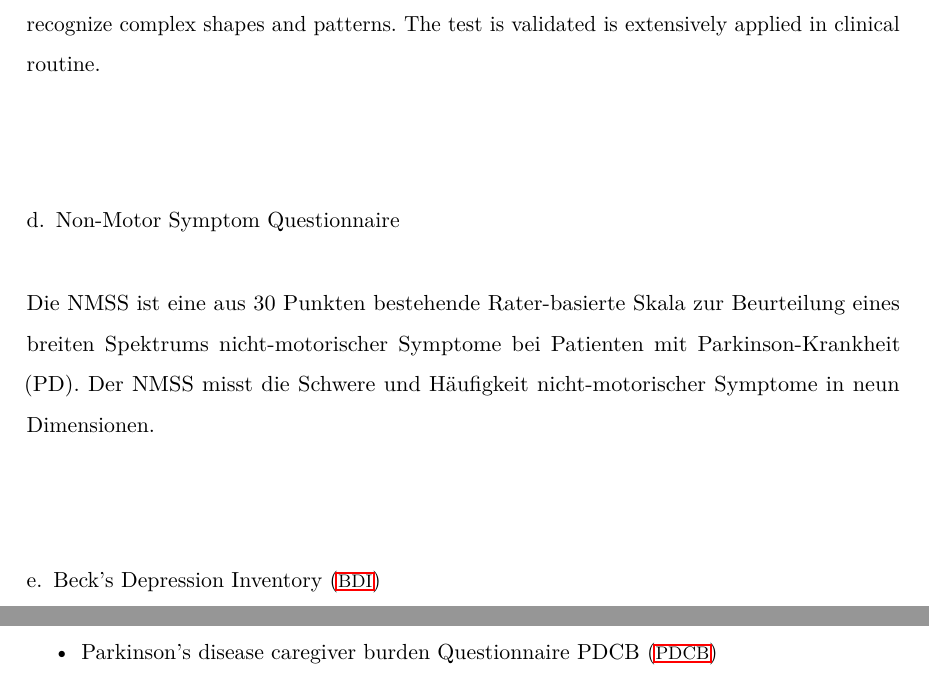
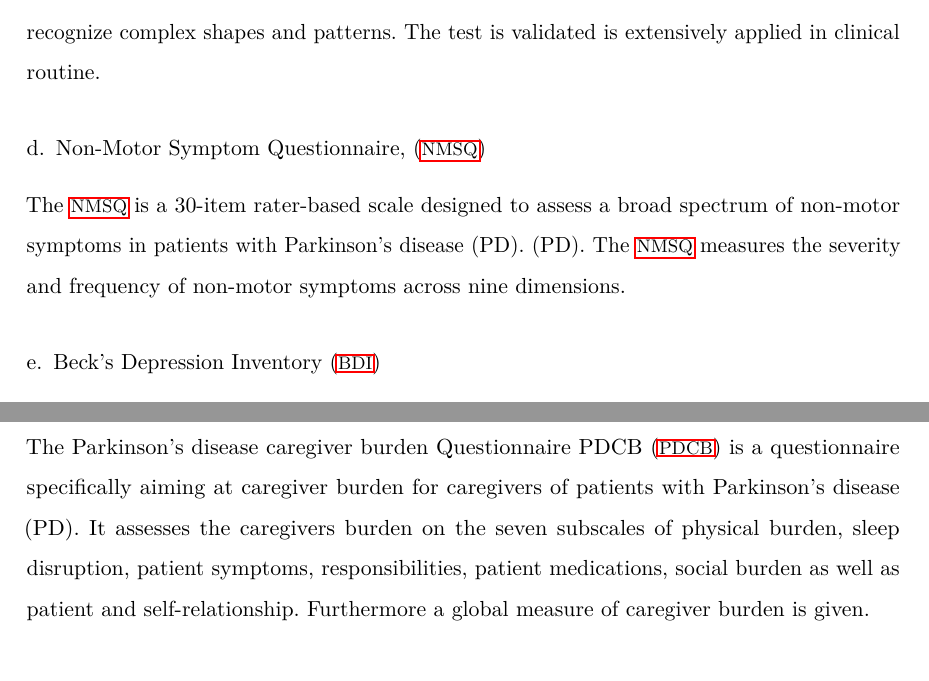
Before and after one commit to dpedrosac/HessenKohorte2040, a LaTeX thesis (protocol-HessenKohorte2040.v1.0.tex): two parts of pages 17 and 19 of 30 before the commit and two parts of pages 17 and 18 of 30 after it, joined at a grey line, cut so that both start at the same text. Compiled offline with pdfLaTeX.

Commit message:
changed and added some questionnaire descriptions

```diff
--- a/protocol-HessenKohorte2040.v1.0.tex
+++ b/protocol-HessenKohorte2040.v1.0.tex
@@ -450,8 +450,11 @@ The \ac{MDS-UPDRS} evaluates various aspects of \ac{PD}-patients, including non-
 \acl{MoCa} is a screening tool that can quickly identify hints on cognitive decline according to mild cognitive impairment or dementia. The entire test consists of approximately 10-minutes of questions around different domains of cognitiion. The 30 questions test cognitive abilities such as memory, language production , contextual thinking, attention and concentration, behavior, arithmetic, temporal and spatial orientation, and the ability to recognize complex shapes and patterns. The test is validated is extensively applied in clinical routine.
 % TODO add details from https://www.sralab.org/rehabilitation-measures/montreal-cognitive-assessment
 
-\subsubsection{\acl{NMSQ}}
-Die NMSS ist eine aus 30 Punkten bestehende Rater-basierte Skala zur Beurteilung eines breiten Spektrums nicht-motorischer Symptome bei Patienten mit Parkinson-Krankheit (PD). Der NMSS misst die Schwere und Häufigkeit nicht-motorischer Symptome in neun Dimensionen.
+\subsubsection{\acl{NMSQ}, (\acs{NMSQ})}
+The \ac{NMSQ} is a 30-item rater-based scale designed to assess a broad
+spectrum of non-motor symptoms in patients with Parkinson's disease
+(PD).  (PD). The \ac{NMSQ} measures the severity and frequency of non-motor
+symptoms across nine dimensions.
 
 \subsubsection{\acl{BDI} (\acs{BDI})}
 The \ac{BDI} is a questionnaire which aims at assessing the severity of depressive symptoms in case depression exists. It is not intended to assess depression per se, but only its severity. Hence, it cannot be used as a screening method in the normal population so taht other alternatives should be contemplated. The applied second version of the \ac{BDI} consists of  21 questions which are supposed to be evaluated for the previous two weeks.
@@ -471,9 +480,9 @@ Scores:
+The \ac{PDCB} is a questionnaire specifically aiming at caregiver burden for caregivers of patients with Parkinson's disease (PD). It assesses the caregivers burden on the seven subscales of physical burden, sleep disruption, patient symptoms, responsibilities, patient medications, social burden as well as patient and self-relationship. Furthermore a global measure of caregiver burden is given.
+
 \subsubsection{\acl{PHQ}}
 \subsubsection{\acl{PSS}}
 \subsubsection{\acl{WHOQoL}}
 \subsubsection{\acl{ZBI-22}}
-
-
 
 \subsection{Baseline visit \ac{PD}-patients}
 All potential candidates will undergo screening procedures as listed in Section \ref{subsec:screening} to determine their eligibility in the study. Subjects may neither have to be on stable anti-parkinsonian medications prior to informed consent nor have to be regularly treated at the \UKGM. Those subjects who meet all inclusion criteria and none of the exclusion criteria (cf. \ref{sec:study_selection}) may be enrolled. The baseline visit may occur anytime within the screening period and will serve as the final  determination of eligibility in the study.
```
Also changed, not shown: protocol-HessenKohorte2040.v1.0.tex (14 more changed lines).
